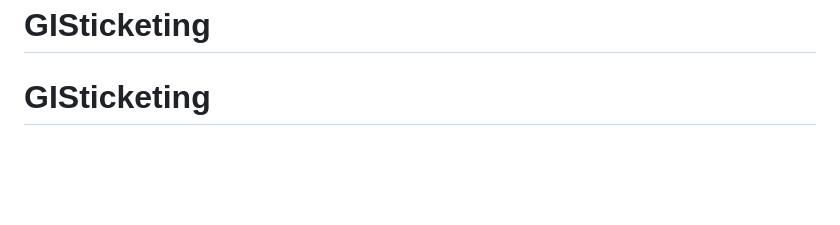
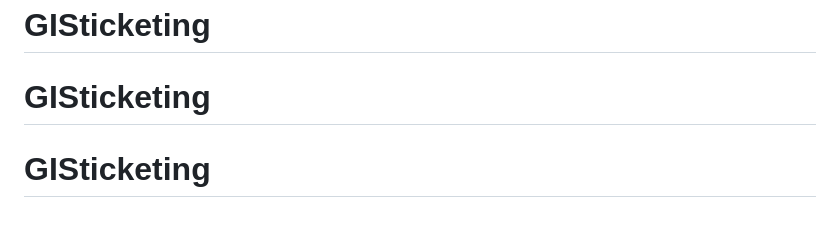
Before and after one commit to JonathanMitchell1234/GISticketing, a Markdown page: README.md, the part around the change. Drawn GitHub-style; blank space fills up the shorter version.

```diff
--- a/README.md
+++ b/README.md
@@ -147,3 +147,4 @@ This is a basic ticketing system suitable for small to medium-sized IT departmen
 # GISticketing
 # GISticketing
 # GISticketing
+# GISticketing
```
